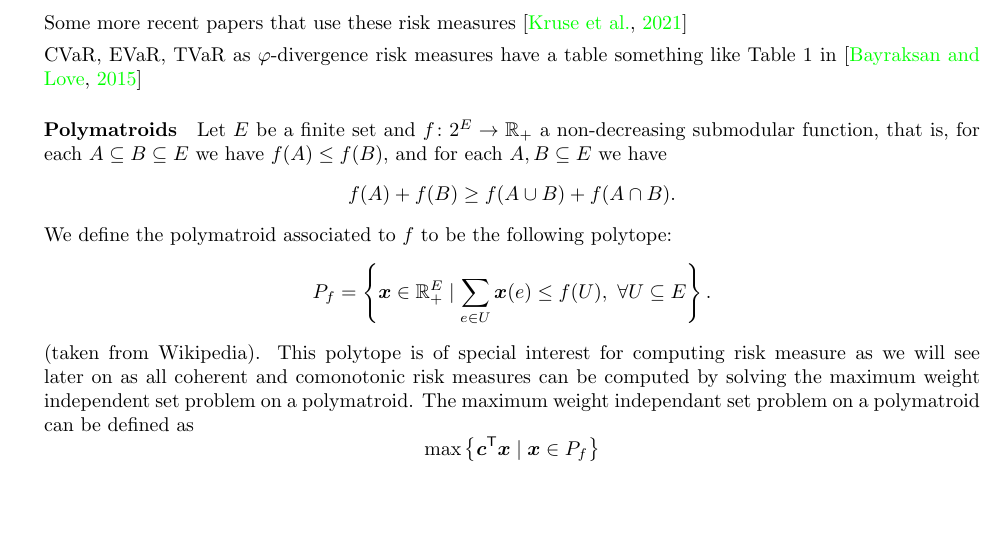
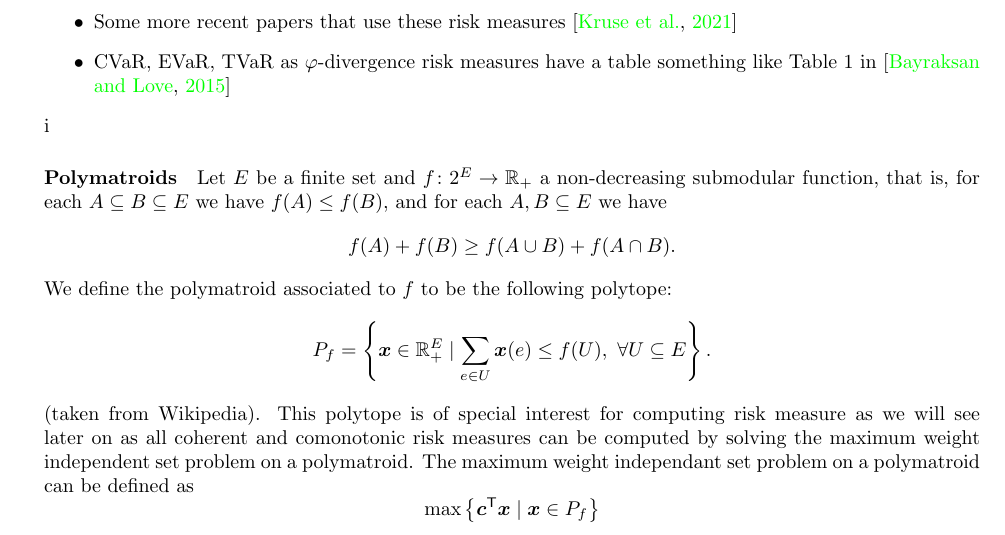
Before and after one commit to GersiD/FastCVaR, a LaTeX document (main.tex): part of page 2 of 7, cut so that both start at the same text, the shorter picture padded with empty space. Compiled offline with pdfLaTeX.

Commit message:
fix compilation

```diff
--- a/main.tex
+++ b/main.tex
@@ -102,8 +102,10 @@ Phi divergences can be defined as \[I_\phi(p, q) = \sum_{n=1}^X \phi\left(\frac{
 
 
 \cite{Ahmadi-Javid2017,Ahmadi-Javid2012, }
-\item Some more recent papers that use these risk measures \cite{Kruse2021}
-\item CVaR, EVaR, TVaR as $\varphi$-divergence risk measures have a table something like Table 1 in \cite{Bayraksan2015}
+\begin{itemize}
+  \item Some more recent papers that use these risk measures \cite{Kruse2021}
+  \item CVaR, EVaR, TVaR as $\varphi$-divergence risk measures have a table something like Table 1 in \cite{Bayraksan2015}
+\end{itemize}i
 
 
 \paragraph{Polymatroids}
```
